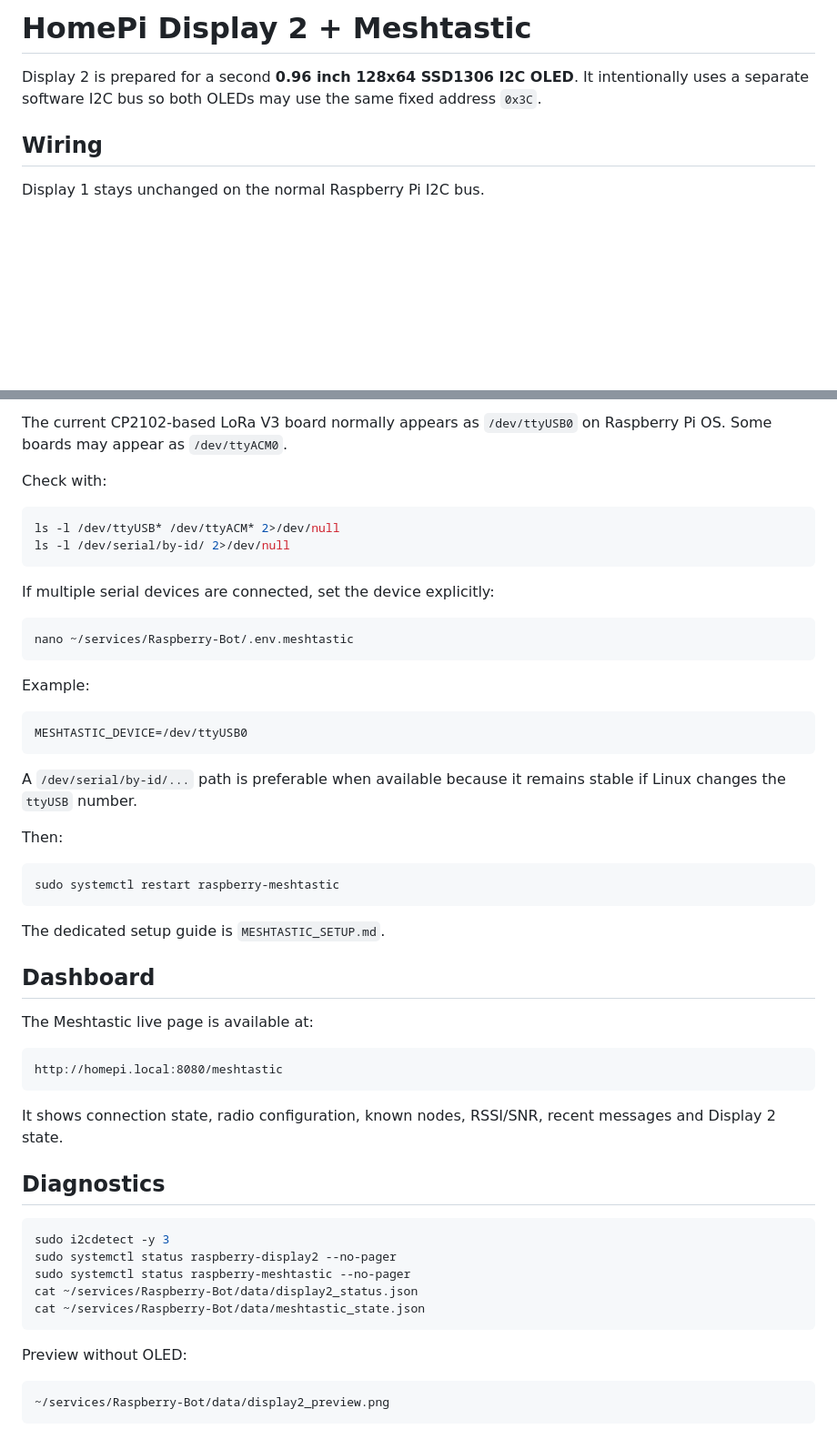
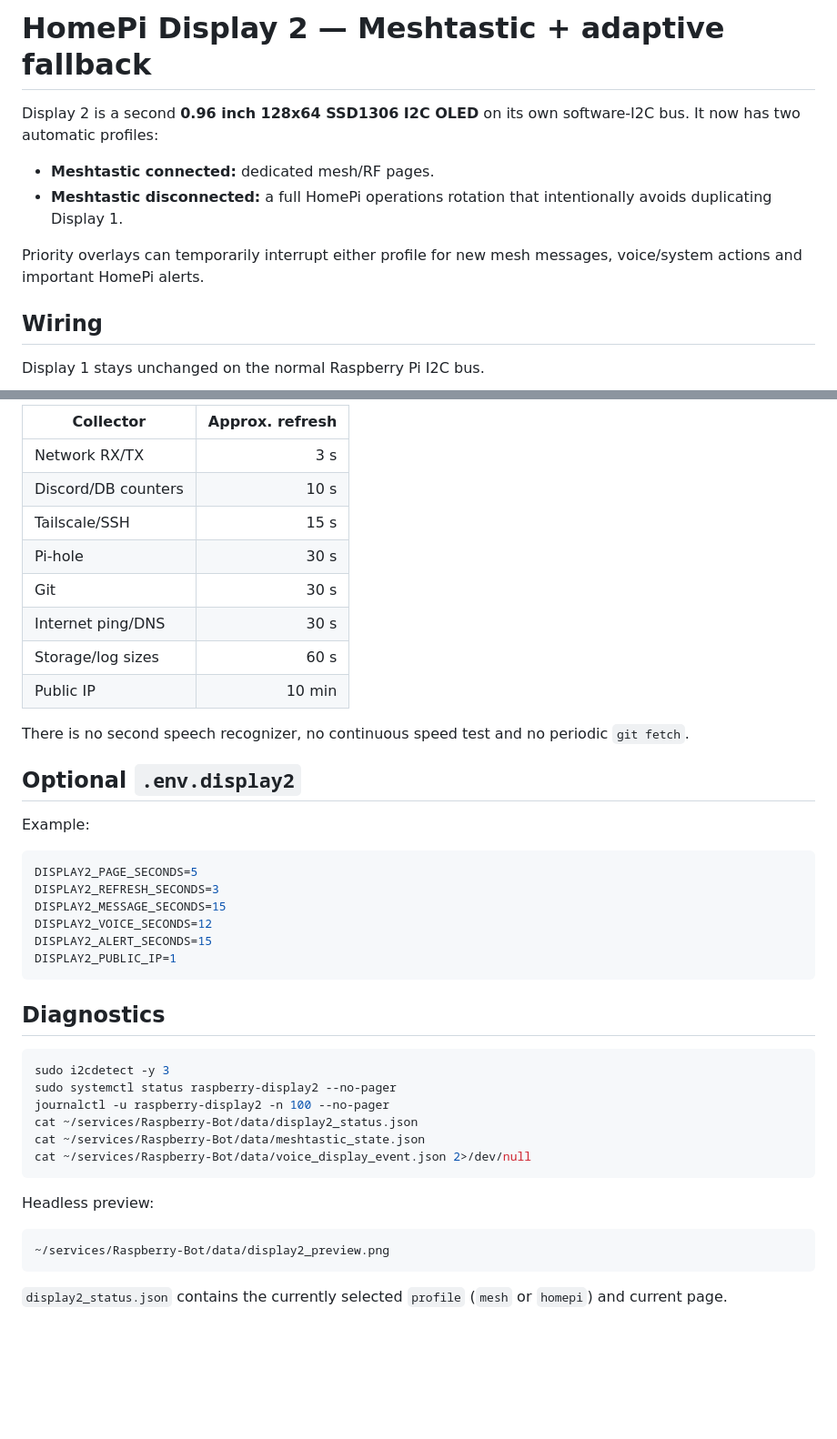
Before and after one commit to InvalidKaro/Raspberry-Bot, a Markdown page: DISPLAY2_SETUP.md, 2 parts joined by grey strips. Shown at 91% size. Rendered like a GitHub page; blank space fills up the shorter version.

````diff
--- a/DISPLAY2_SETUP.md
+++ b/DISPLAY2_SETUP.md
@@ -1,6 +1,11 @@
-# HomePi Display 2 + Meshtastic
+# HomePi Display 2 — Meshtastic + adaptive fallback
 
-Display 2 is prepared for a second **0.96 inch 128x64 SSD1306 I2C OLED**. It intentionally uses a separate software I2C bus so both OLEDs may use the same fixed address `0x3C`.
+Display 2 is a second **0.96 inch 128x64 SSD1306 I2C OLED** on its own software-I2C bus. It now has two automatic profiles:
+
+- **Meshtastic connected:** dedicated mesh/RF pages.
+- **Meshtastic disconnected:** a full HomePi operations rotation that intentionally avoids duplicating Display 1.
+
+Priority overlays can temporarily interrupt either profile for new mesh messages, voice/system actions and important HomePi alerts.
 
 ## Wiring
 
@@ -81,57 +191,45 @@ The collector auto-detects one connected Meshtastic serial device by default.
 
-The current CP2102-based LoRa V3 board normally appears as `/dev/ttyUSB0` on Raspberry Pi OS. Some boards may appear as `/dev/ttyACM0`.
+| Collector | Approx. refresh |
+|---|---:|
+| Network RX/TX | 3 s |
+| Discord/DB counters | 10 s |
+| Tailscale/SSH | 15 s |
+| Pi-hole | 30 s |
+| Git | 30 s |
+| Internet ping/DNS | 30 s |
+| Storage/log sizes | 60 s |
+| Public IP | 10 min |
 
-Check with:
+There is no second speech recognizer, no continuous speed test and no periodic `git fetch`.
 
-```bash
-ls -l /dev/ttyUSB* /dev/ttyACM* 2>/dev/null
-ls -l /dev/serial/by-id/ 2>/dev/null
-```
-
-If multiple serial devices are connected, set the device explicitly:
-
-```bash
-nano ~/services/Raspberry-Bot/.env.meshtastic
-```
+## Optional `.env.display2`
 
 Example:
 
 ```env
-MESHTASTIC_DEVICE=/dev/ttyUSB0
+DISPLAY2_PAGE_SECONDS=5
+DISPLAY2_REFRESH_SECONDS=3
+DISPLAY2_MESSAGE_SECONDS=15
+DISPLAY2_VOICE_SECONDS=12
+DISPLAY2_ALERT_SECONDS=15
+DISPLAY2_PUBLIC_IP=1
 ```
-
-A `/dev/serial/by-id/...` path is preferable when available because it remains stable if Linux changes the `ttyUSB` number.
-
-Then:
-
-```bash
-sudo systemctl restart raspberry-meshtastic
-```
-
-The dedicated setup guide is `MESHTASTIC_SETUP.md`.
-
-## Dashboard
-
-The Meshtastic live page is available at:
-
-```text
-http://homepi.local:8080/meshtastic
-```
-
-It shows connection state, radio configuration, known nodes, RSSI/SNR, recent messages and Display 2 state.
 
 ## Diagnostics
 
 ```bash
 sudo i2cdetect -y 3
 sudo systemctl status raspberry-display2 --no-pager
-sudo systemctl status raspberry-meshtastic --no-pager
+journalctl -u raspberry-display2 -n 100 --no-pager
 cat ~/services/Raspberry-Bot/data/display2_status.json
 cat ~/services/Raspberry-Bot/data/meshtastic_state.json
+cat ~/services/Raspberry-Bot/data/voice_display_event.json 2>/dev/null
 ```
 
-Preview without OLED:
+Headless preview:
 
 ```text
 ~/services/Raspberry-Bot/data/display2_preview.png
 ```
+
+`display2_status.json` contains the currently selected `profile` (`mesh` or `homepi`) and current page.
````
Also changed, not shown: other parts of DISPLAY2_SETUP.md (+130 -25 lines).
